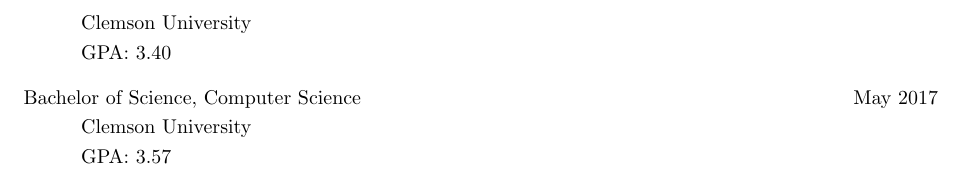
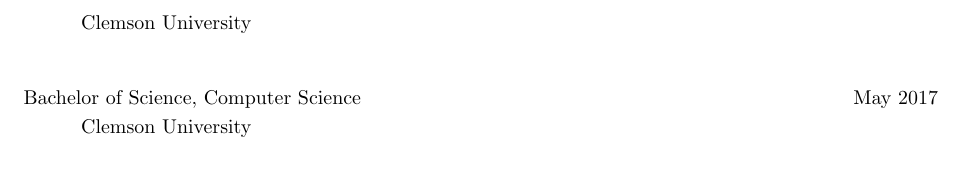
Before and after one commit to redmoncoreyl/resume, a LaTeX CV (resume.tex): part of page 2 of 2, cut so that both start at the same text. Compiled offline with pdfLaTeX.

Commit message:
removes gpa from education section

```diff
--- a/resume.tex
+++ b/resume.tex
@@ -114,11 +114,9 @@
   \hangindent=0.8in
   Master of Science, Computer Science \hfill December 2018 \newline
   Clemson University \newline
-  GPA: 3.40
 
   \hangindent=0.8in
   Bachelor of Science, Computer Science \hfill May 2017 \newline
-  Clemson University \newline
-  GPA: 3.57
+  Clemson University
 
 \end{document}
```
